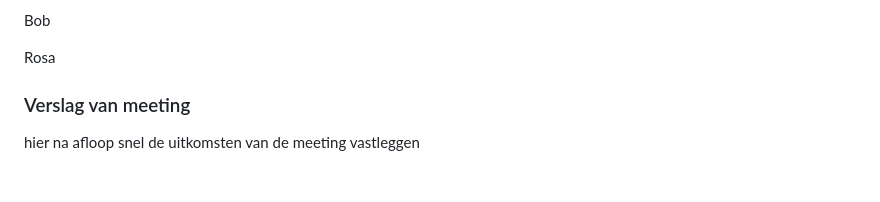
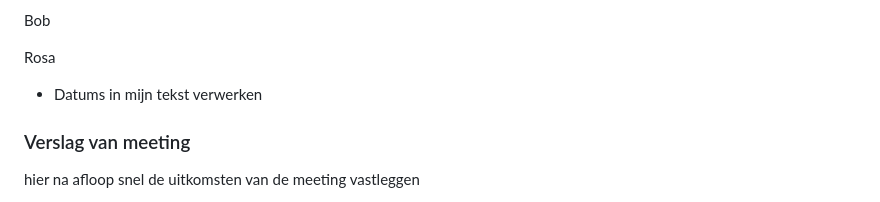
Before and after one commit to ManonJensch/FrontEndDevelopment_opdracht_ManonJensch_202, a Markdown page: README.md, the part around the change. Rendered like a GitHub page; folded sections open; blank space fills up the shorter version.

```diff
--- a/README.md
+++ b/README.md
@@ -195,7 +195,7 @@ Nb. Door *open* toe te voegen aan een *details* element kun je deze standaard op
 
 
   Rosa
-
+  - Datums in mijn tekst verwerken
 
 
   ### Verslag van meeting
```
Also changed, not shown: images/favicon_loavies_5.png (added), 3 other files.
